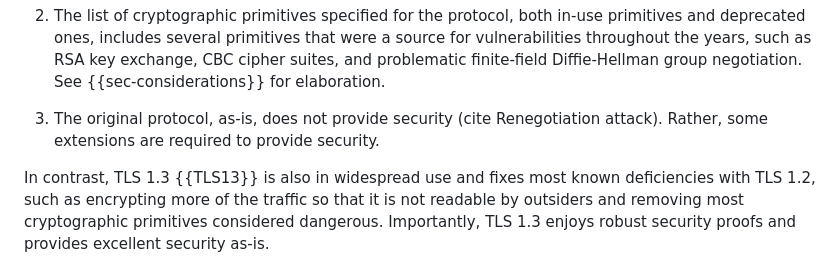
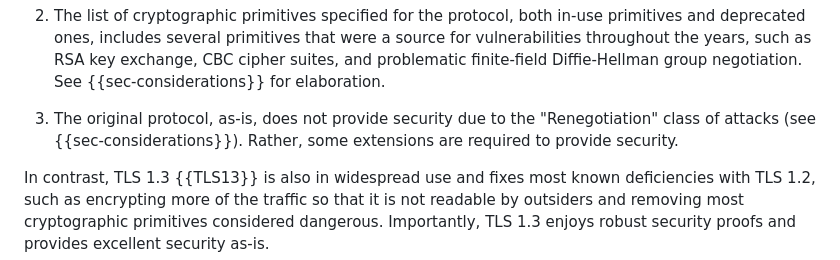
Before and after one commit to tlswg/tls12-frozen, a Markdown page: draft-rsalz-tls-tls12-frozen.md, the part around the change. Drawn GitHub-style.

Commit message:
Properly mentioning Renegotiation attacks in Introduction.

```diff
--- a/draft-rsalz-tls-tls12-frozen.md
+++ b/draft-rsalz-tls-tls12-frozen.md
@@ -161,8 +161,9 @@ vulnerabilities throughout the years, such as RSA key exchange, CBC cipher suite
 and problematic finite-field Diffie-Hellman group negotiation.
 See {{sec-considerations}} for elaboration.
 
-3. The original protocol, as-is, does not provide security (cite Renegotiation
-attack). Rather, some extensions are required to provide security.
+3. The original protocol, as-is, does not provide security due to the
+"Renegotiation" class of attacks (see {{sec-considerations}}). Rather, some
+extensions are required to provide security.
 
 In contrast, TLS 1.3 {{TLS13}} is also in
 widespread use and fixes most known deficiencies with TLS 1.2, such as
```
